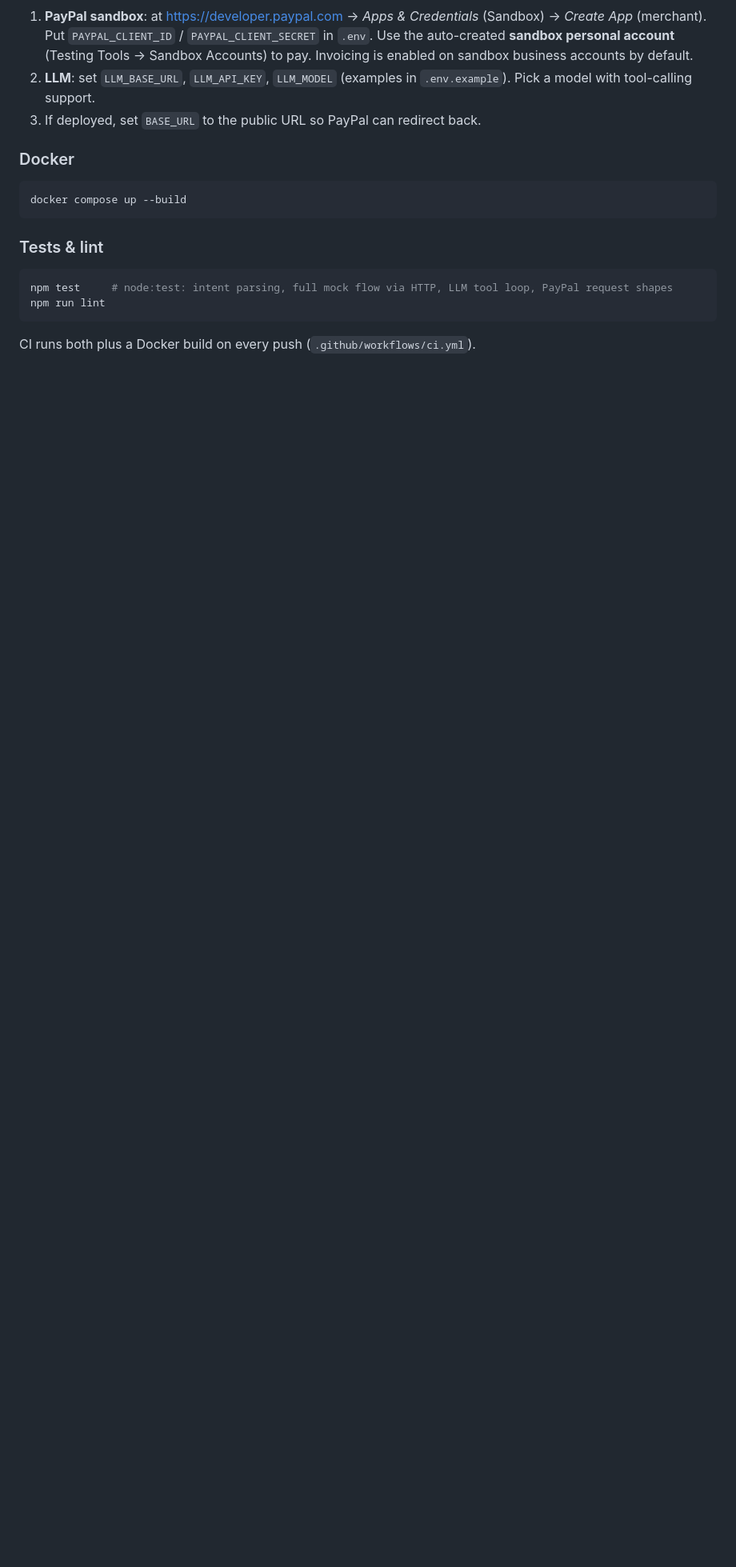
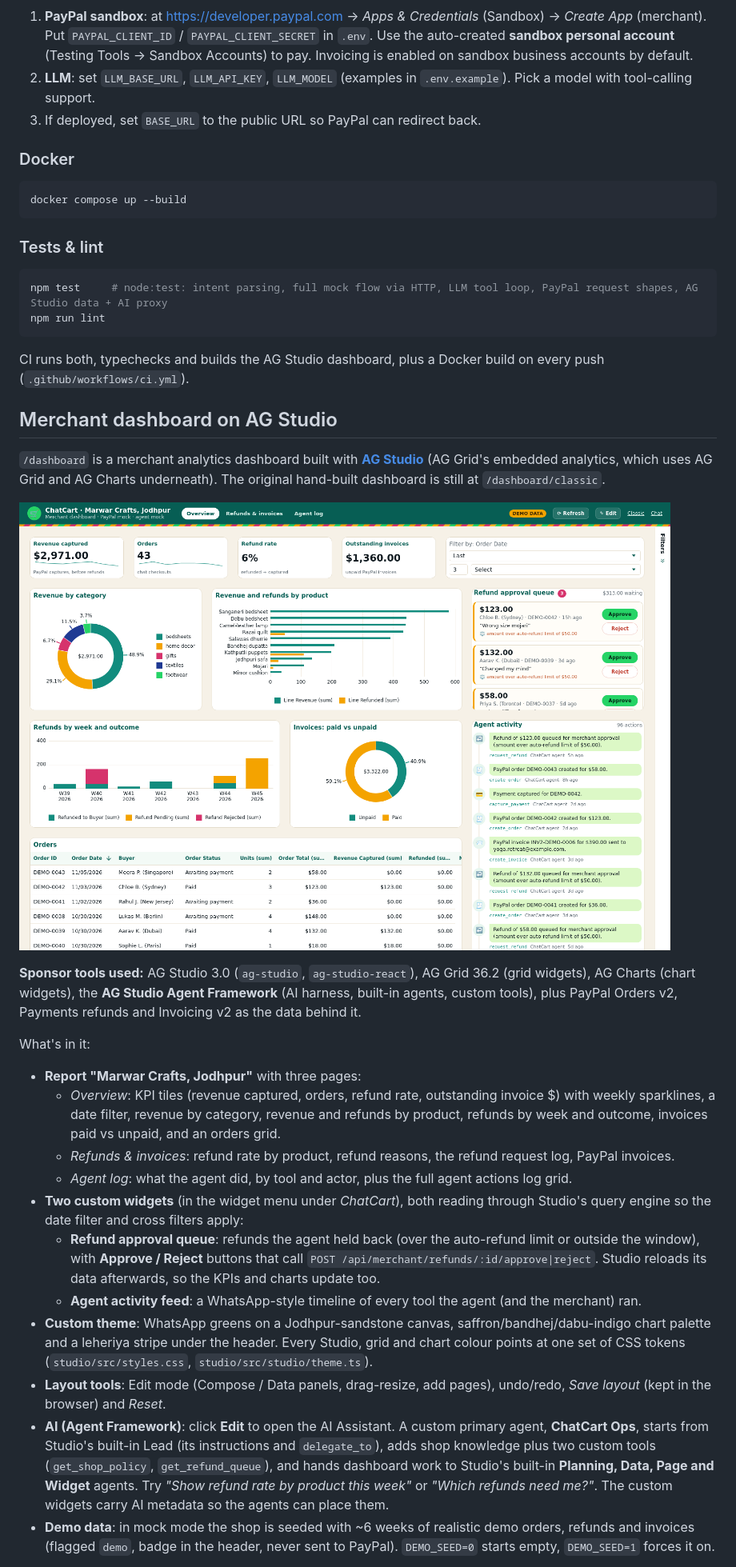
Before and after one commit to s4chdev/chatcart, a Markdown page: README.md, the part around one of its changes. Shown at 80% size. GitHub-like rendering; pictures changed too: docs/chatcart-studio.png (added); blank space fills up the shorter version.

Commit message:
docs: AG Studio dashboard section, env vars and screenshot

````diff
--- a/README.md
+++ b/README.md
@@ -105,7 +105,29 @@ docker compose up --build
 
 ### Tests & lint
 ```bash
-npm test     # node:test: intent parsing, full mock flow via HTTP, LLM tool loop, PayPal request shapes
+npm test     # node:test: intent parsing, full mock flow via HTTP, LLM tool loop, PayPal request shapes, AG Studio data + AI proxy
 npm run lint
 ```
-CI runs both plus a Docker build on every push (`.github/workflows/ci.yml`).
+CI runs both, typechecks and builds the AG Studio dashboard, plus a Docker build on every push (`.github/workflows/ci.yml`).
+
+## Merchant dashboard on AG Studio
+
+`/dashboard` is a merchant analytics dashboard built with **[AG Studio](https://www.ag-grid.com/studio/)** (AG Grid's embedded analytics, which uses AG Grid and AG Charts underneath). The original hand-built dashboard is still at `/dashboard/classic`.
+
+![ChatCart merchant dashboard on AG Studio](docs/chatcart-studio.png)
+
+**Sponsor tools used:** AG Studio 3.0 (`ag-studio`, `ag-studio-react`), AG Grid 36.2 (grid widgets), AG Charts (chart widgets), the **AG Studio Agent Framework** (AI harness, built-in agents, custom tools), plus PayPal Orders v2, Payments refunds and Invoicing v2 as the data behind it.
+
+What's in it:
+- **Report "Marwar Crafts, Jodhpur"** with three pages:
+  - *Overview*: KPI tiles (revenue captured, orders, refund rate, outstanding invoice $) with weekly sparklines, a date filter, revenue by category, revenue and refunds by product, refunds by week and outcome, invoices paid vs unpaid, and an orders grid.
+  - *Refunds & invoices*: refund rate by product, refund reasons, the refund request log, PayPal invoices.
+  - *Agent log*: what the agent did, by tool and actor, plus the full agent actions log grid.
+- **Two custom widgets** (in the widget menu under *ChatCart*), both reading through Studio's query engine so the date filter and cross filters apply:
+  - **Refund approval queue**: refunds the agent held back (over the auto-refund limit or outside the window), with **Approve / Reject** buttons that call `POST /api/merchant/refunds/:id/approve|reject`. Studio reloads its data afterwards, so the KPIs and charts update too.
+  - **Agent activity feed**: a WhatsApp-style timeline of every tool the agent (and the merchant) ran.
+- **Custom theme**: WhatsApp greens on a Jodhpur-sandstone canvas, saffron/bandhej/dabu-indigo chart palette and a leheriya stripe under the header. Every Studio, grid and chart colour points at one set of CSS tokens (`studio/src/styles.css`, `studio/src/studio/theme.ts`).
+- **Layout tools**: Edit mode (Compose / Data panels, drag-resize, add pages), undo/redo, *Save layout* (kept in the browser) and *Reset*.
+- **AI (Agent Framework)**: click **Edit** to open the AI Assistant. A custom primary agent, **ChatCart Ops**, starts from Studio's built-in Lead (its instructions and `delegate_to`), adds shop knowledge plus two custom tools (`get_shop_policy`, `get_refund_queue`), and hands dashboard work to Studio's built-in **Planning, Data, Page and Widget** agents. Try *"Show refund rate by product this week"* or *"Which refunds need me?"*. The custom widgets carry AI metadata so the agents can place them.
+- **Demo data**: in mock mode the shop is seeded with ~6 weeks of realistic demo orders, refunds and invoices (flagged `demo`, badge in the header, never sent to PayPal). `DEMO_SEED=0` starts empty, `DEMO_SEED=1` forces it on.
+
````
Also changed, not shown: other parts of README.md (+26 -0 lines), 1 other file.
